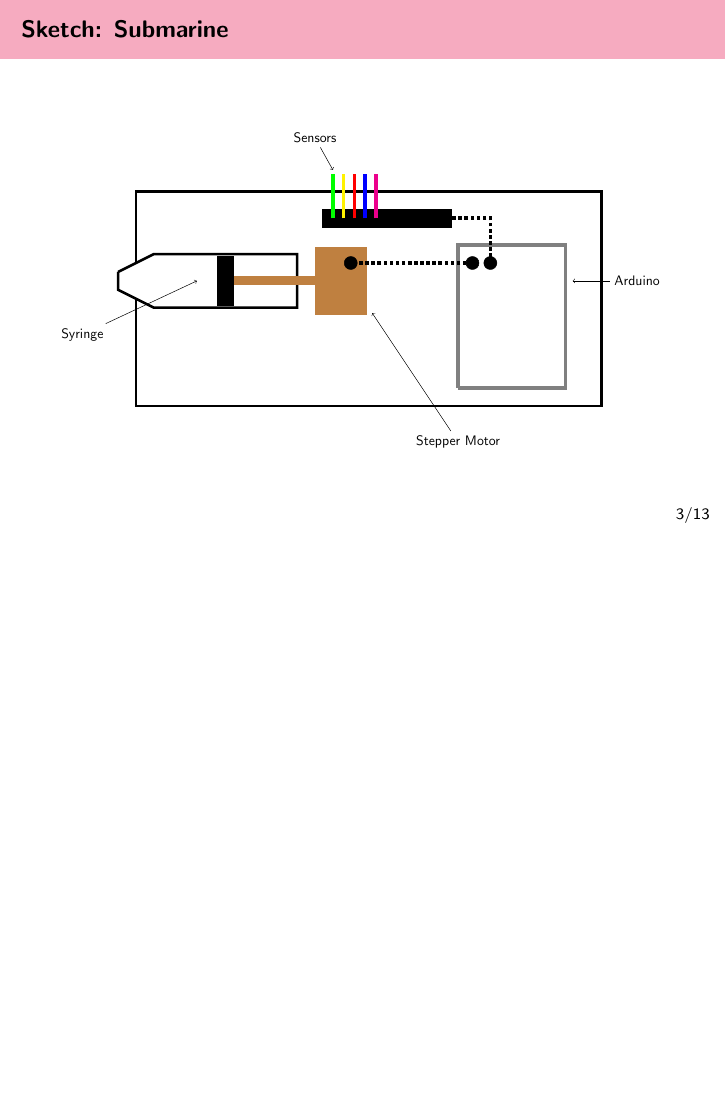
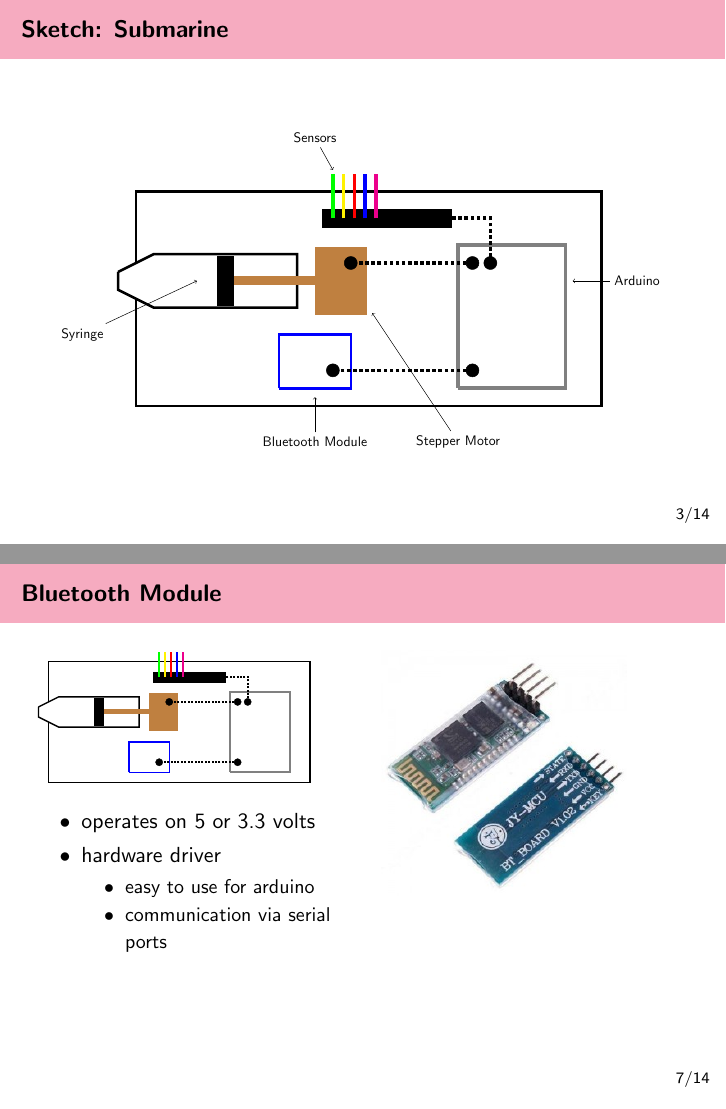
Before and after one commit to weltoph/submarine, LaTeX slides (presentation/final.tex, which reads presentation/tikz/subsketch.tex, presentation/tikz/subsketchnodesc.tex): page 6 of 19 before the commit and pages 6 and 12 of 20 after it, the two joined at a grey line, the shorter picture padded with empty space. Compiled offline with pdfLaTeX.

Commit message:
added one frame

```diff
--- a/presentation/final.tex
+++ b/presentation/final.tex
@@ -139,6 +139,29 @@
 		\end{columns}
 	\end{frame}
 
+	\begin{frame}[t]{Bluetooth Module}
+		\begin{columns}[T]
+			\begin{column}{0.5\textwidth}
+				\begin{minipage}{\textwidth}
+					\resizebox{0.9\textwidth}{!}{\input{tikz/subsketchnodesc.tex}}
+				\end{minipage}
+				\begin{minipage}{\textwidth}
+					\vspace{0.5cm}
+					\begin{itemize}
+						\item operates on 5 or 3.3 volts
+						\item hardware driver
+							\begin{itemize}
+								\item easy to use for arduino
+								\item communication via serial ports
+							\end{itemize}
+					\end{itemize}
+				\end{minipage}
+			\end{column}
+			\begin{column}{0.5\textwidth}
+				\resizebox{0.8\textwidth}{!}{\includegraphics{pic/bluetooth-module}}
+			\end{column}
+		\end{columns}
+	\end{frame}
 	\begin{frame}[t]{Arduino}
 		\begin{columns}[T]
 			\begin{column}{0.5\textwidth}
--- a/presentation/tikz/subsketch.tex
+++ b/presentation/tikz/subsketch.tex
@@ -13,6 +13,26 @@
 		line width=0.1cm,
 		color=gray
 	] (10,2.5) -- (13,2.5) -- (13,6.5) -- (10,6.5) -- (10,2.5);
+	% bluetooth
+	\draw[
+		line width=0.07cm,
+		color=blue
+	] (5,2.5) -- (5,4) -- (7,4) -- (7,2.5) -- (5,2.5);
+	\node[
+		circle,
+		draw,
+		fill=black
+	] at (10.4,3) {};
+	\node[
+		circle,
+		draw,
+		fill=black
+	] at (6.5,3) {};
+	\draw[
+		dotted,
+		color=black,
+		line width=0.1cm
+	] (10.4,3) -- (6.5,3);
 	% Servo(oben)
 	\draw[
 		line width=0.9cm,
@@ -88,9 +108,11 @@
 	\node (sensoren) at (6,9.5)   {Sensors};
 	\node (servos)   at (10,1) {Stepper Motor};
 	\node (arduino)  at (15,5.5)  {Arduino};
+	\node (bluetooth) at (6,1) {Bluetooth Module};
 	%  Pfeile
 	\draw [->] (spritzen) to (2.7,5.5);
 	\draw [->] (sensoren) to (6.5,8.6);
 	\draw [->] (servos)   to (7.6,4.6);
 	\draw [->] (arduino)  to (13.2,5.5);
+	\draw [->] (bluetooth) to (6,2.25);
 \end{tikzpicture}
--- a/presentation/tikz/subsketchnodesc.tex
+++ b/presentation/tikz/subsketchnodesc.tex
@@ -13,6 +13,26 @@
 		line width=0.1cm,
 		color=gray
 	] (10,2.5) -- (13,2.5) -- (13,6.5) -- (10,6.5) -- (10,2.5);
+	% bluetooth
+	\draw[
+		line width=0.07cm,
+		color=blue
+	] (5,2.5) -- (5,4) -- (7,4) -- (7,2.5) -- (5,2.5);
+	\node[
+		circle,
+		draw,
+		fill=black
+	] at (10.4,3) {};
+	\node[
+		circle,
+		draw,
+		fill=black
+	] at (6.5,3) {};
+	\draw[
+		dotted,
+		color=black,
+		line width=0.1cm
+	] (10.4,3) -- (6.5,3);
 	% Servo(oben)
 	\draw[
 		line width=0.9cm,
```
Also changed, not shown: presentation/pic/bluetooth-module.jpg (added).
